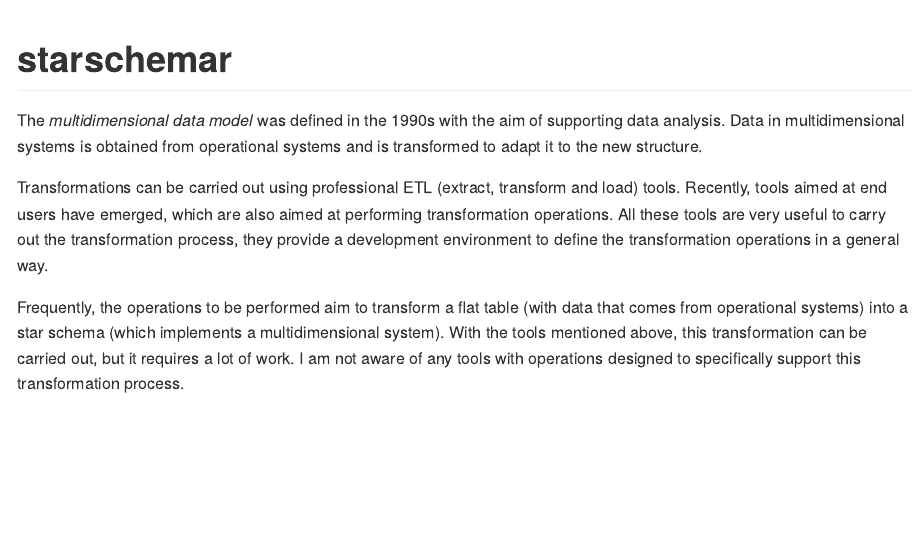
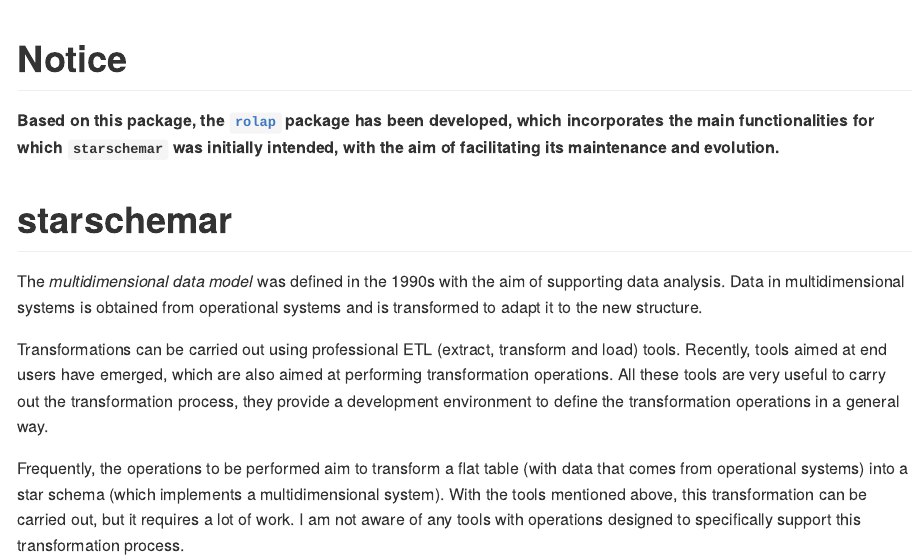
Before and after one commit to josesamos/starschemar, an R Markdown document (README.Rmd): the page in a window 1100 px wide, from its top. The pictures show the output file README.md that the author committed with the source, drawn offline in the style of GitHub; badge pictures from the web are left out.

Commit message:
Notice about the rolap package

````diff
--- a/README.Rmd
+++ b/README.Rmd
@@ -12,6 +12,10 @@ knitr::opts_chunk$set(
   out.width = "100%"
 )
 ```
+
+# Notice
+
+**Based on this package, the [`rolap`](https://CRAN.R-project.org/package=rolap) package has been developed, which incorporates the main functionalities for which `starschemar` was initially intended, with the aim of facilitating its maintenance and evolution.**
 
 # starschemar
 
````
Also changed, not shown: README.md.
